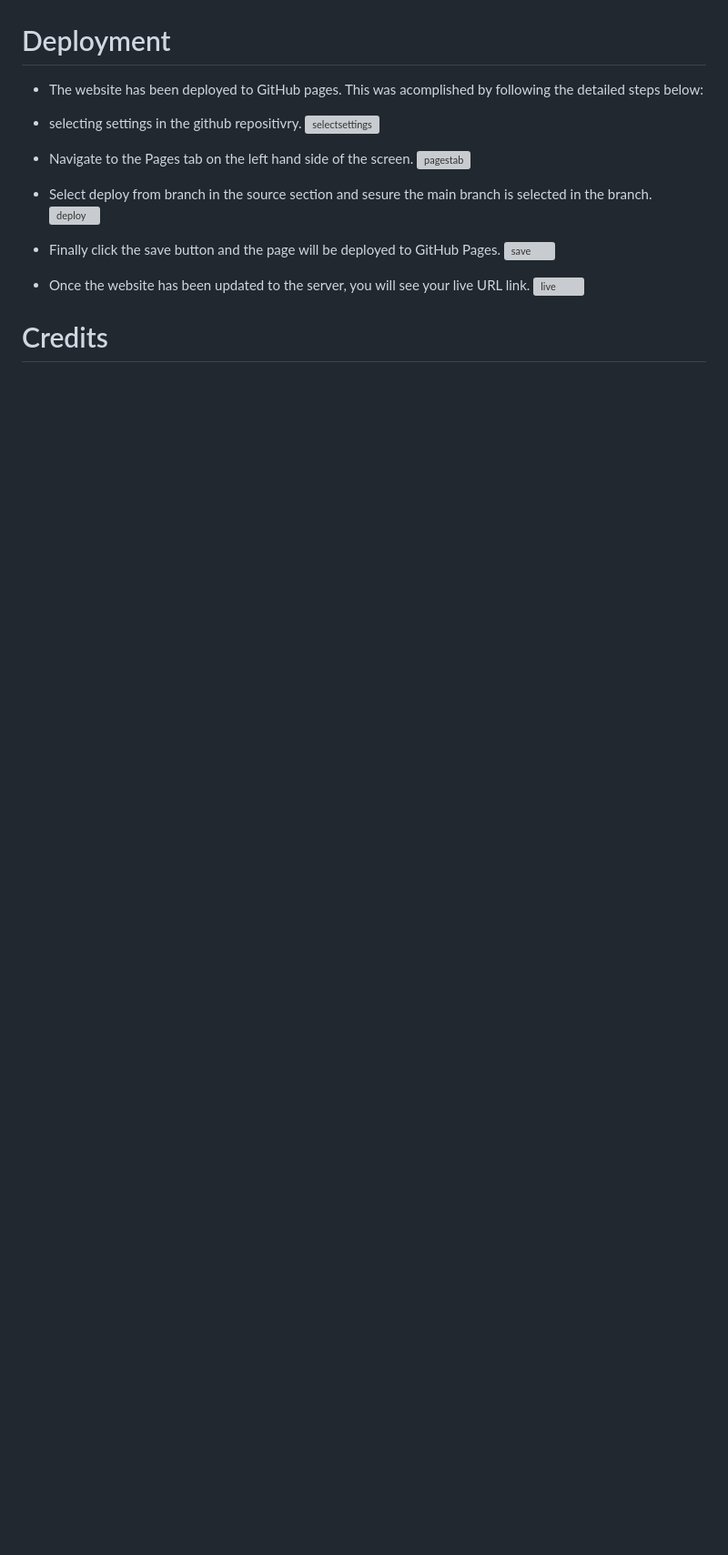
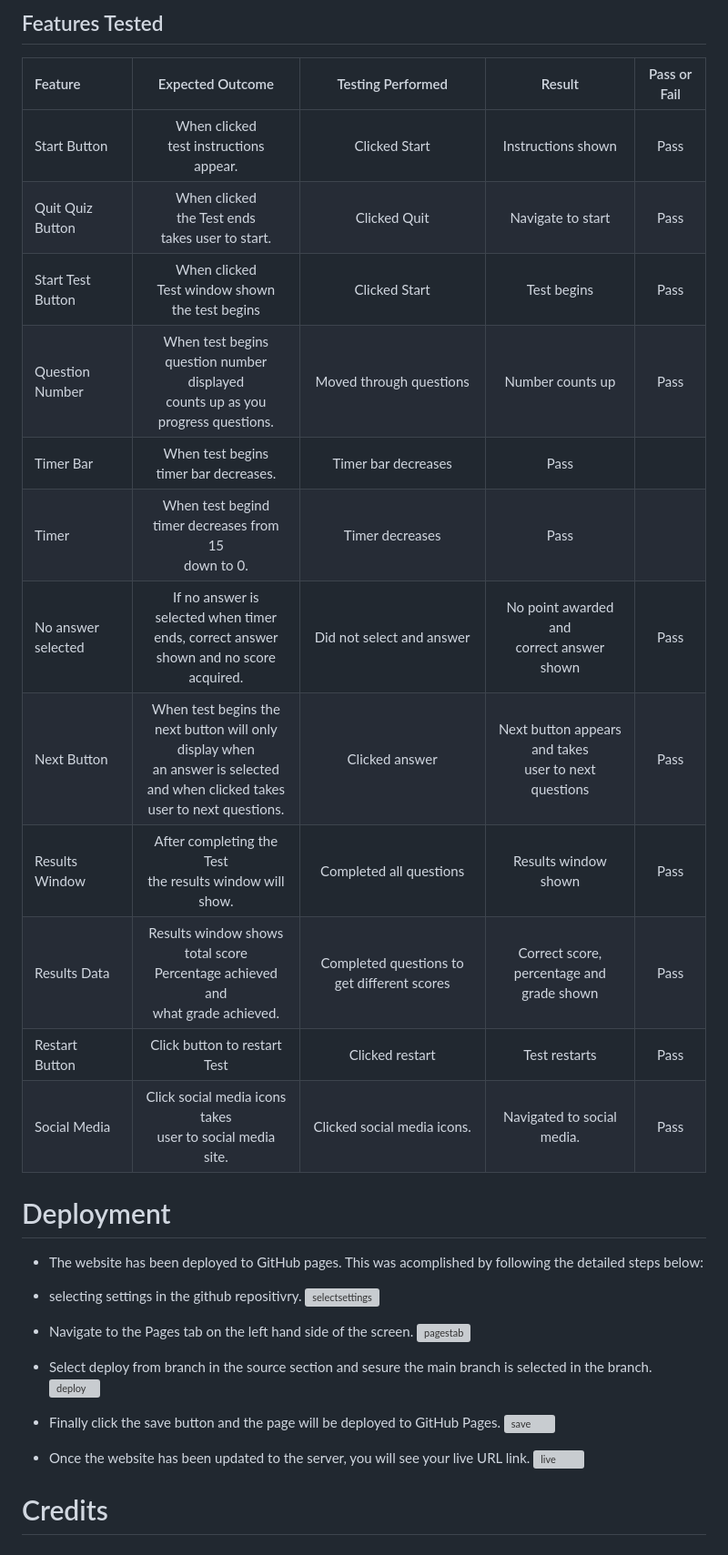
Before and after one commit to MartinBradbury/science_quiz, a Markdown page: README.md, the part around one of its changes. Shown at 91% size. Rendered like a GitHub page; blank space fills up the shorter version; grey boxes are pictures that could not be loaded.

```diff
--- a/README.md
+++ b/README.md
@@ -153,3 +172,19 @@ I have used the developer tools in google chrome to test each page in my website
+## Features Tested
+
+| Feature      | Expected Outcome | Testing Performed    | Result | Pass or Fail |
+|   :---       |      :----:      |        :----:        | :----: |    :----:
+| Start Button  | When clicked <br> test instructions <br> appear. | Clicked Start | Instructions shown   | Pass        |
+| Quit Quiz Button  | When clicked <br> the Test ends <br> takes user to start. <br> | Clicked Quit | Navigate to start   | Pass        |
+| Start Test Button | When clicked <br> Test window shown <br> the test begins <br> | Clicked Start | Test begins  | Pass        |
+| Question Number | When test begins <br> question number displayed <br> counts up as you progress questions.| Moved through questions | Number counts up | Pass        |
+| Timer Bar | When test begins <br> timer bar decreases. <br>  | Timer bar decreases | Pass        |
+| Timer     | When test begind <br> timer decreases from 15 <br> down to 0. | Timer decreases  | Pass    |
+| No answer selected | If no answer is <br> selected when timer <br> ends, correct answer <br> shown and no score acquired. | Did not select and answer | No point awarded and <br> correct answer shown | Pass    |
+| Next Button | When test begins the <br> next button will only display when <br> an answer is selected <br> and when clicked takes <br> user to next questions. | Clicked answer | Next button appears and takes <br> user to next questions | Pass   |
+| Results Window | After completing the Test <br> the results window will show. | Completed all questions | Results window shown | Pass    |
+| Results Data | Results window shows total score <br> Percentage achieved and <br> what grade achieved. | Completed questions to get different scores | Correct score, percentage and <br> grade shown | Pass    |
+|Restart Button | Click button to restart Test | Clicked restart | Test restarts | Pass  |
+Social Media | Click social media icons takes <br> user to social media site. | Clicked social media icons. | Navigated to social media. | Pass  |
 
 
 # Deployment
```
Also changed, not shown: other parts of README.md (+23 -4 lines).
